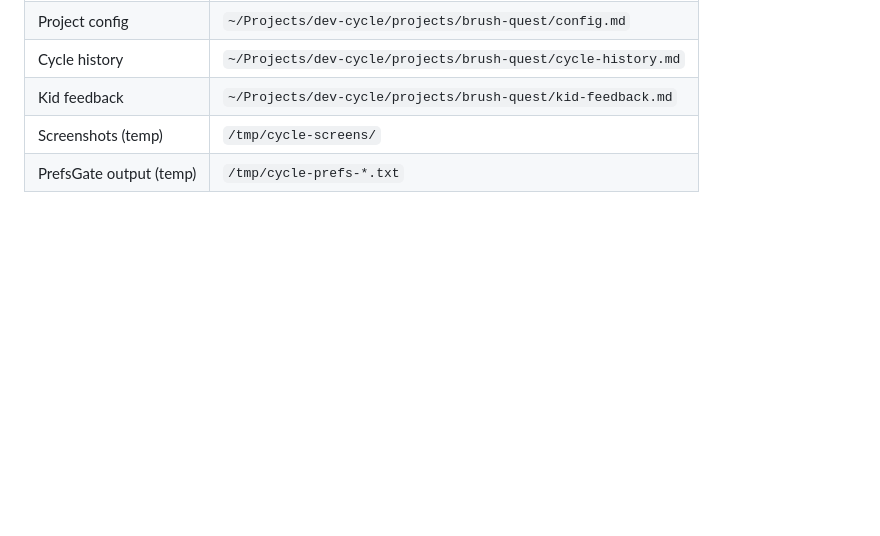
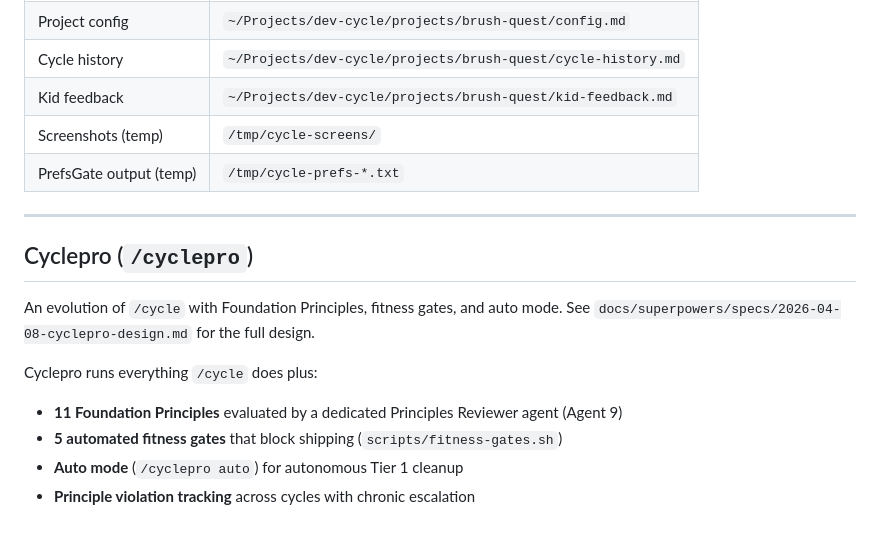
Before and after one commit to jmchabas/brush-quest, a Markdown page: docs/dev-cycle.md, the part around the change. GitHub-like rendering; blank space fills up the shorter version.

Commit message:
docs: add cyclepro reference to dev-cycle.md

```diff
--- a/docs/dev-cycle.md
+++ b/docs/dev-cycle.md
@@ -183,3 +183,15 @@ These tools run automatically and feed INTO the next cycle's Phase 0:
 | Kid feedback | `~/Projects/dev-cycle/projects/brush-quest/kid-feedback.md` |
 | Screenshots (temp) | `/tmp/cycle-screens/` |
 | PrefsGate output (temp) | `/tmp/cycle-prefs-*.txt` |
+
+---
+
+## Cyclepro (`/cyclepro`)
+
+An evolution of `/cycle` with Foundation Principles, fitness gates, and auto mode. See `docs/superpowers/specs/2026-04-08-cyclepro-design.md` for the full design.
+
+Cyclepro runs everything `/cycle` does plus:
+- **11 Foundation Principles** evaluated by a dedicated Principles Reviewer agent (Agent 9)
+- **5 automated fitness gates** that block shipping (`scripts/fitness-gates.sh`)
+- **Auto mode** (`/cyclepro auto`) for autonomous Tier 1 cleanup
+- **Principle violation tracking** across cycles with chronic escalation
```
